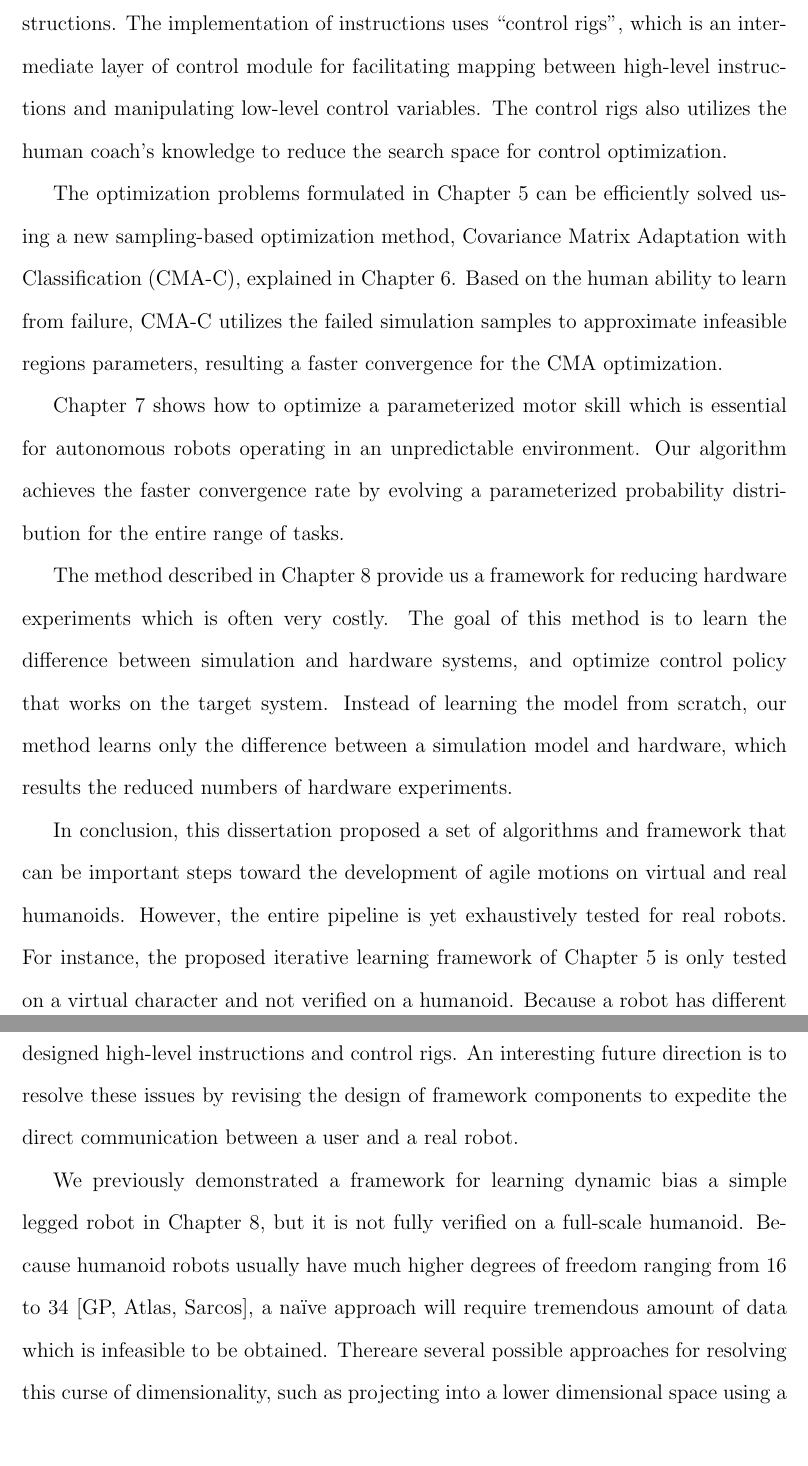
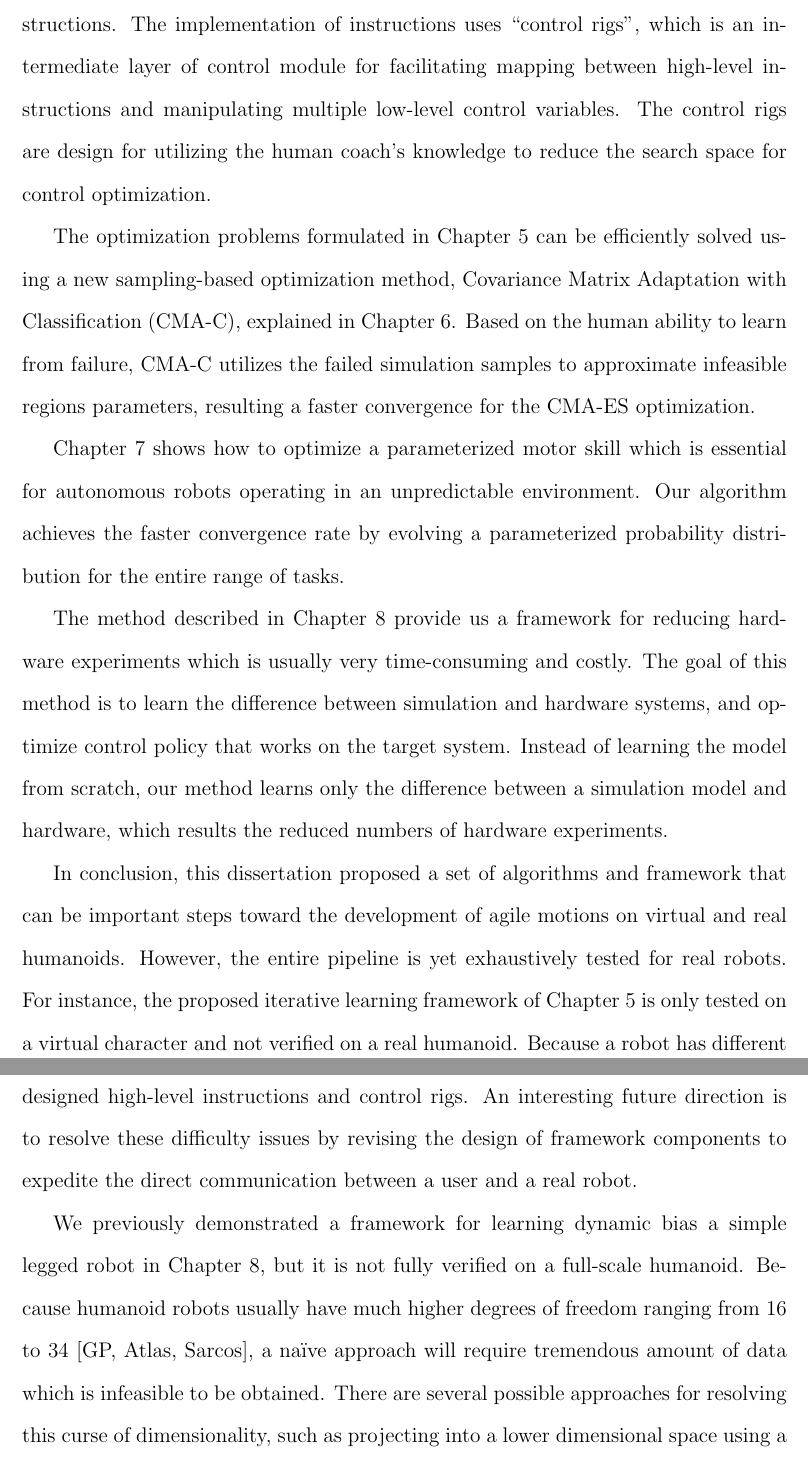
Before and after one commit to sehoonha/phd-thesis, a LaTeX thesis (thesis.tex, which reads conclusion.tex): two parts of pages 142 and 143 of 156, joined at a grey line, cut so that both start at the same text, the shorter picture padded with empty space. Compiled offline with pdfLaTeX.

Commit message:
few minor grammar edits

```diff
--- a/conclusion.tex
+++ b/conclusion.tex
@@ -37,17 +38,16 @@ human-readable instructions.
 The implementation of instructions uses ``control rigs'', which is an
 intermediate layer of control module
 for facilitating mapping between high-level instructions and manipulating
-low-level control variables.
-The control rigs also utilizes the human coach's knowledge to reduce the search
-space for control optimization.
+multiple low-level control variables.
+The control rigs are design for utilizing the human coach's knowledge to reduce
+the search space for control optimization.
 
 The optimization problems formulated in Chapter 5 can be efficiently solved
 using a new sampling-based optimization method, Covariance Matrix
 Adaptation with Classification (CMA-C), explained in Chapter 6.
 Based on the human ability to learn from failure,
 CMA-C utilizes the failed simulation samples to approximate infeasible regions
-parameters, resulting a faster convergence for the CMA
-optimization.
+parameters, resulting a faster convergence for the CMA-ES optimization.
 
 Chapter 7 shows how to optimize a parameterized motor skill which
 is essential for autonomous robots operating in an unpredictable environment.
@@ -55,7 +55,7 @@ Our algorithm achieves the faster convergence rate by evolving a parameterized
 probability distribution for the entire range of tasks.
 
 The method described in Chapter 8 provide us a framework for reducing hardware
-experiments which is often very costly.
+experiments which is usually very time-consuming and costly.
 The goal of this method is to learn the difference between simulation and
 hardware systems, and optimize control policy that works on the target system.
 Instead of learning the model from scratch, our method learns only the
@@ -67,13 +67,13 @@ that can be important steps toward the development of agile motions on virtual
 and real humanoids.
 However, the entire pipeline is yet exhaustively tested for real robots.
 For instance, the proposed iterative learning framework of Chapter 5 is only
-tested on a virtual character and not verified on a humanoid.
-Because a robot has different body and joint structures
+tested on a virtual character and not verified on a real humanoid.
+Because a robot has different body and joint structures,
 a user may have a difficulty to teach a robot with previously
 designed high-level instructions and control rigs.
-An interesting future direction is to resolve these issues by revising
-the design of framework components to expedite the direct communication
-between a user and a real robot.
+An interesting future direction is to resolve these difficulty issues by
+revising the design of framework components to expedite the direct
+communication between a user and a real robot.
 
 We previously demonstrated a framework for learning dynamic bias
 a simple legged robot in Chapter 8, but it is not fully verified on a
@@ -81,7 +81,7 @@ full-scale humanoid.
 Because humanoid robots usually have much higher degrees of freedom ranging
 from 16 to 34 [GP, Atlas, Sarcos], a na\"{\i}ve approach will require
 tremendous amount of data which is infeasible to be obtained.
-Thereare several possible approaches for resolving this curse of
+There are several possible approaches for resolving this curse of
 dimensionality, such as projecting into a lower dimensional space using a
 simplified model or adopting active learning to maximize the amount of
 information from a single hardware experiment.
```
Also changed, not shown: acknowledgements.tex (+6 -5 lines), introduction.tex (+4 -4 lines), conclusion.tex (15 more changed lines).
